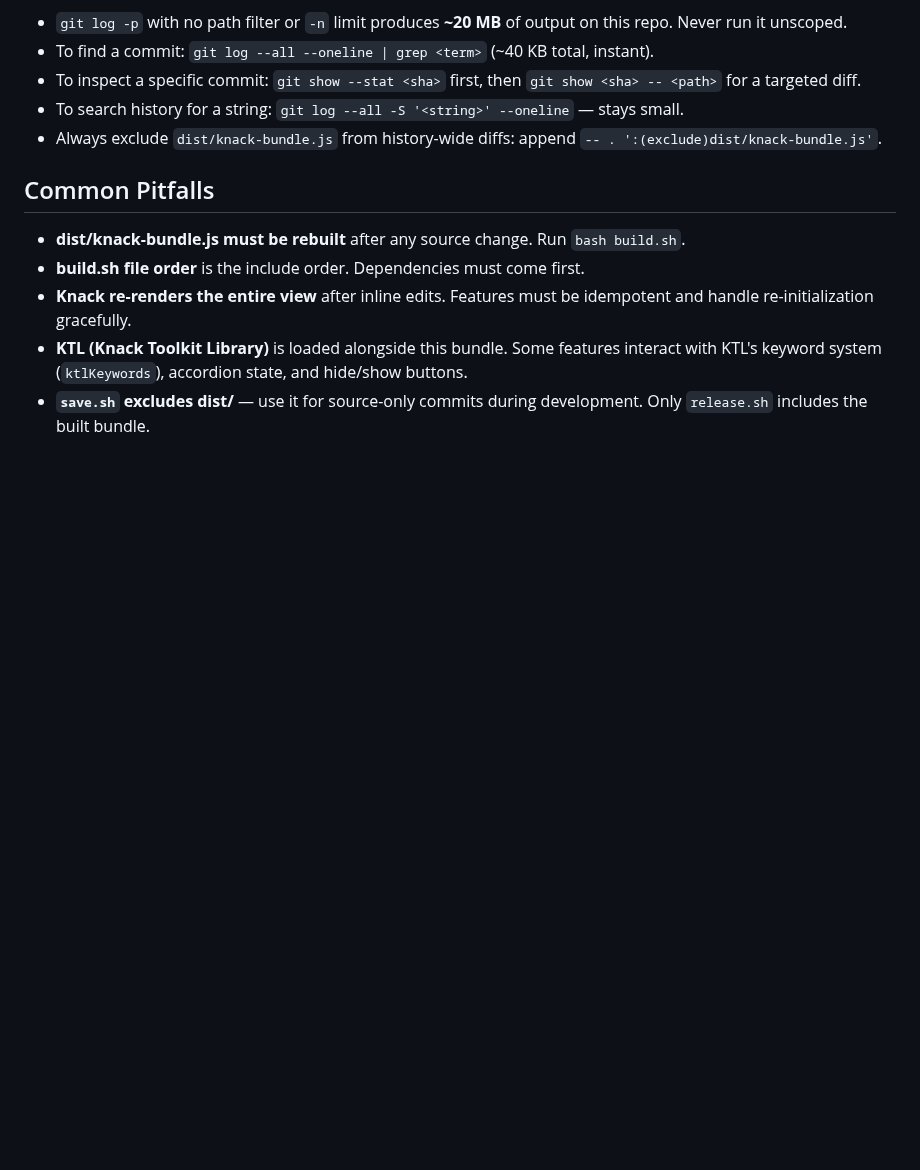
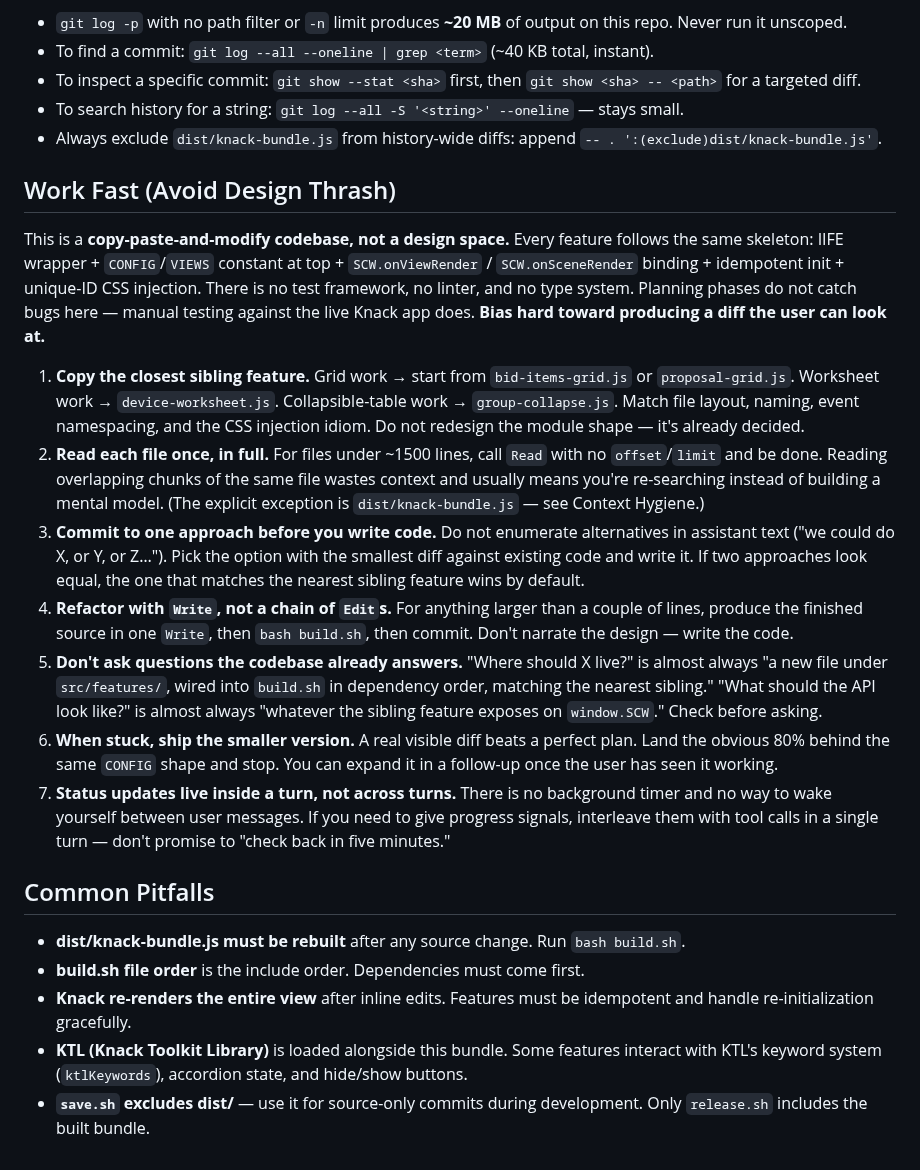
Before and after one commit to mitzvetsia/scw-knack-custom-js, a Markdown page: CLAUDE.md, the part around the change. GitHub-like rendering; blank space fills up the shorter version.

Commit message:
CLAUDE.md: add "Work Fast" section to prevent design thrash
Sessions have been stalling not on context bloat but on open-ended
design deliberation — enumerating alternatives, re-reading the same
file in overlapping chunks, and editing piecemeal instead of writing
the finished file. Spell out the repo's actual working model (copy
the nearest sibling feature, commit to one approach, Write not Edit,
no background timers) so future sessions ship diffs instead of plans.

```diff
--- a/CLAUDE.md
+++ b/CLAUDE.md
@@ -191,6 +191,18 @@ The same principle applies to **git history** on this repo — it can dump enorm
 - To search history for a string: `git log --all -S '<string>' --oneline` — stays small.
 - Always exclude `dist/knack-bundle.js` from history-wide diffs: append `-- . ':(exclude)dist/knack-bundle.js'`.
 
+## Work Fast (Avoid Design Thrash)
+
+This is a **copy-paste-and-modify codebase, not a design space.** Every feature follows the same skeleton: IIFE wrapper + `CONFIG`/`VIEWS` constant at top + `SCW.onViewRender` / `SCW.onSceneRender` binding + idempotent init + unique-ID CSS injection. There is no test framework, no linter, and no type system. Planning phases do not catch bugs here — manual testing against the live Knack app does. **Bias hard toward producing a diff the user can look at.**
+
+1. **Copy the closest sibling feature.** Grid work → start from `bid-items-grid.js` or `proposal-grid.js`. Worksheet work → `device-worksheet.js`. Collapsible-table work → `group-collapse.js`. Match file layout, naming, event namespacing, and the CSS injection idiom. Do not redesign the module shape — it's already decided.
+2. **Read each file once, in full.** For files under ~1500 lines, call `Read` with no `offset`/`limit` and be done. Reading overlapping chunks of the same file wastes context and usually means you're re-searching instead of building a mental model. (The explicit exception is `dist/knack-bundle.js` — see Context Hygiene.)
+3. **Commit to one approach before you write code.** Do not enumerate alternatives in assistant text ("we could do X, or Y, or Z…"). Pick the option with the smallest diff against existing code and write it. If two approaches look equal, the one that matches the nearest sibling feature wins by default.
+4. **Refactor with `Write`, not a chain of `Edit`s.** For anything larger than a couple of lines, produce the finished source in one `Write`, then `bash build.sh`, then commit. Don't narrate the design — write the code.
+5. **Don't ask questions the codebase already answers.** "Where should X live?" is almost always "a new file under `src/features/`, wired into `build.sh` in dependency order, matching the nearest sibling." "What should the API look like?" is almost always "whatever the sibling feature exposes on `window.SCW`." Check before asking.
+6. **When stuck, ship the smaller version.** A real visible diff beats a perfect plan. Land the obvious 80% behind the same `CONFIG` shape and stop. You can expand it in a follow-up once the user has seen it working.
+7. **Status updates live inside a turn, not across turns.** There is no background timer and no way to wake yourself between user messages. If you need to give progress signals, interleave them with tool calls in a single turn — don't promise to "check back in five minutes."
+
 ## Common Pitfalls
 
 - **dist/knack-bundle.js must be rebuilt** after any source change. Run `bash build.sh`.
```
